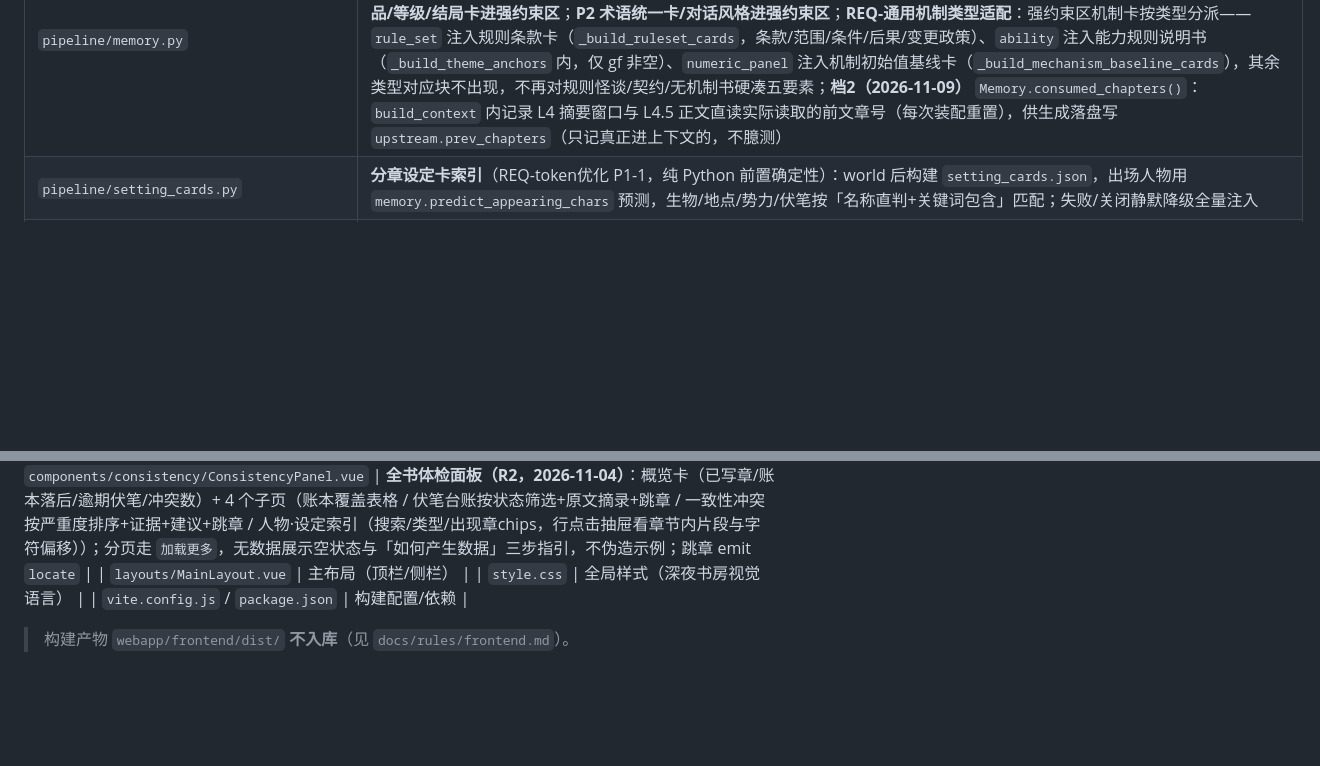
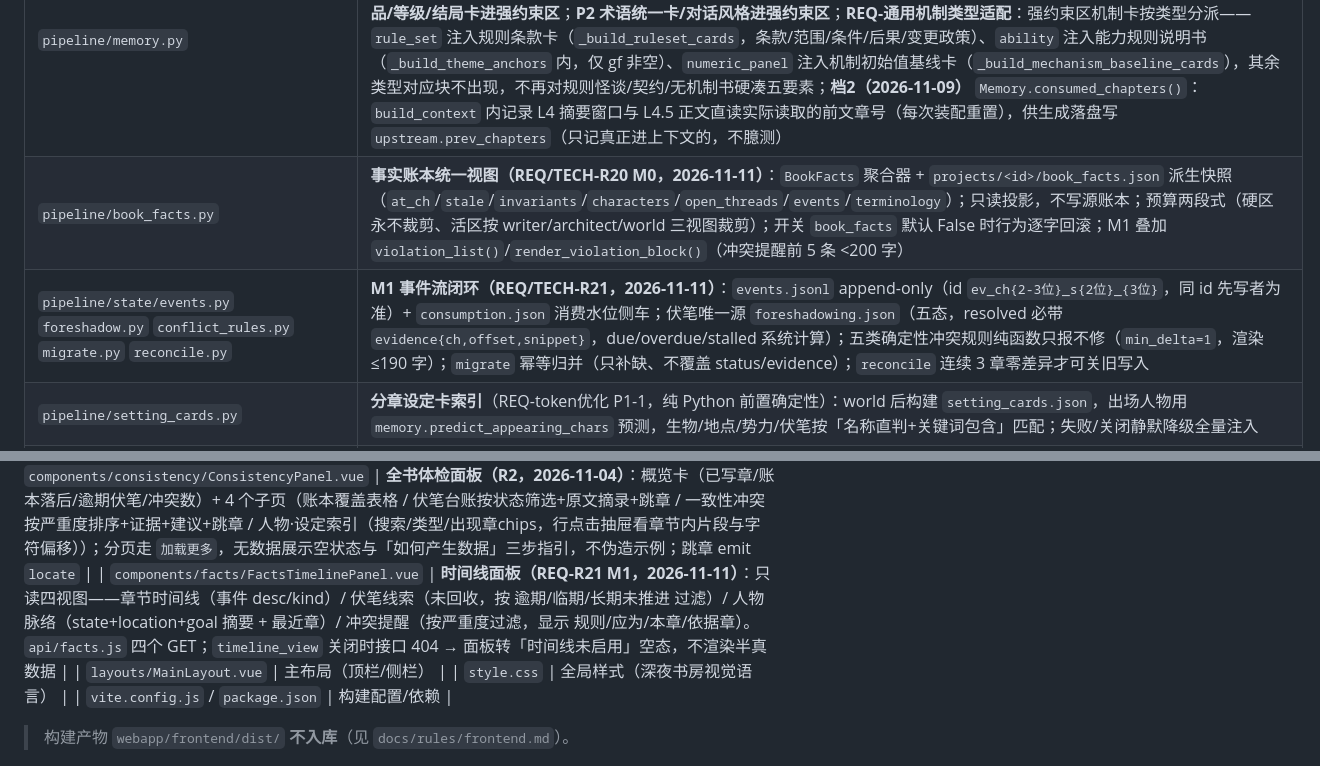
Before and after one commit to muchun0/MoZao, a Markdown page: docs/filemap.md, 2 parts joined by grey strips. GitHub-like rendering; blank space fills up the shorter version.

Commit message:
docs(filemap): 补 book_facts / pipeline/state / 时间线面板索引（R20/R21）

```diff
--- a/docs/filemap.md
+++ b/docs/filemap.md
@@ -65,6 +65,8 @@
 | `pipeline/agents/pacing.py` | 节奏与伏笔 Agent：推导关键节点/分卷节奏/伏笔回收闭环；**P2** plan_outline 额外聚合全本情绪曲线卡（Outline.emotion_curve，零 LLM） |
 | `pipeline/agents/prompts/*.md` | 各角色专属提示词（**改角色行为改这里**）；含小墨AI `assistant.md`（对话人设/事实纪律/输出格式/写作方向仅作背景参考） |
 | `pipeline/memory.py` | 长文一致性：设定库 + 最近 N 章摘要回填 + L4.5 近章正文直读（P0-1，默认 1200 字）+ L1.5 人物状态注入（P0-2）+ L1.6 世界状态承接（REQ-章内自洽：上一章机制数字/生死/物品/时间/事实）+ 配角动机卡注入 + **分章设定卡子集注入**（REQ-token优化 P1-1：按章只注入命中人物/生物/地点/势力/伏笔；空列表=命中无项不注入、索引缺失/关闭回退全量；强约束区永不裁剪）+ **P1 物品/等级/结局卡进强约束区**；**P2 术语统一卡/对话风格进强约束区**；**REQ-通用机制类型适配**：强约束区机制卡按类型分派——`rule_set` 注入规则条款卡（`_build_ruleset_cards`，条款/范围/条件/后果/变更政策）、`ability` 注入能力规则说明书（`_build_theme_anchors` 内，仅 gf 非空）、`numeric_panel` 注入机制初始值基线卡（`_build_mechanism_baseline_cards`），其余类型对应块不出现，不再对规则怪谈/契约/无机制书硬凑五要素；**档2（2026-11-09）** `Memory.consumed_chapters()`：`build_context` 内记录 L4 摘要窗口与 L4.5 正文直读实际读取的前文章号（每次装配重置），供生成落盘写 `upstream.prev_chapters`（只记真正进上下文的，不臆测） |
+| `pipeline/book_facts.py` | **事实账本统一视图（REQ/TECH-R20 M0，2026-11-11）**：`BookFacts` 聚合器 + `projects/<id>/book_facts.json` 派生快照（`at_ch`/`stale`/`invariants`/`characters`/`open_threads`/`events`/`terminology`）；只读投影，不写源账本；预算两段式（硬区永不裁剪、活区按 writer/architect/world 三视图裁剪）；开关 `book_facts` 默认 False 时行为逐字回滚；M1 叠加 `violation_list()`/`render_violation_block()`（冲突提醒前 5 条 <200 字） |
+| `pipeline/state/events.py` `foreshadow.py` `conflict_rules.py` `migrate.py` `reconcile.py` | **M1 事件流闭环（REQ/TECH-R21，2026-11-11）**：`events.jsonl` append-only（id `ev_ch{2-3位}_s{2位}_{3位}`，同 id 先写者为准）+ `consumption.json` 消费水位侧车；伏笔唯一源 `foreshadowing.json`（五态，resolved 必带 `evidence{ch,offset,snippet}`，due/overdue/stalled 系统计算）；五类确定性冲突规则纯函数只报不修（`min_delta=1`，渲染 ≤190 字）；`migrate` 幂等归并（只补缺、不覆盖 status/evidence）；`reconcile` 连续 3 章零差异才可关旧写入 |
 | `pipeline/setting_cards.py` | **分章设定卡索引**（REQ-token优化 P1-1，纯 Python 前置确定性）：world 后构建 `setting_cards.json`，出场人物用 `memory.predict_appearing_chars` 预测，生物/地点/势力/伏笔按「名称直判+关键词包含」匹配；失败/关闭静默降级全量注入 |
 | `pipeline/chapter_design.py` | **章级设计卡派生器**（REQ-chapter-design 一期，纯 Python 前置确定性，零 LLM）：从章级 conflict/emotion/goal/core_event/character_moves/cliffhanger + `World.conflict_matrix` 派生逐章 A1–A7 设计卡（冲突核心与升级阶梯/关键转折/情绪落点/出场角色+戏份+开放关系模板/对白功能），落 `chapter_design.json`；`render_block` 渲染写手注入块；`reconcile_event_ledger` 事件应发生 vs 已消费对账（弱覆盖，只 warning 不阻断） |
 | `pipeline/character_state.py` | 人物动态状态快照（P0-2）：确定性出场记录 + 可选 LLM 状态细节抽取（`_should_llm_extract` 按 `state_extract_frequency` 默认每 3 章 1 次），失败降级 |
@@ -198,6 +200,7 @@
 | `components/world/mechanism.js` | **机制类型元数据与展示判定（REQ-通用机制类型适配）**：`MECHANISM_TYPES`/`TYPE_LABELS`/`TYPE_TITLES`/`POLICY_LABELS`/`STATUS_LABELS` + `resolveTypes`/`dataTypes`/`showBlock`/`hasMechanism`。**类型判定不自算**：以后端下发的 `mechanism_types_resolved`（= `resolve_types`）为权威，本地 `inferTypes` 仅作"响应无该字段"的兜底且字段子集与后端一致；`dataTypes` 提供"有数据就看得见改得动"的展示兜底 |
 | `components/project/ProjectSideNav.vue` | **项目详情左侧栏导航（2026-10-26）**：「内容（章节/大纲/世界观）/ 智能（小墨AI/Agent/全书体检/工具）」两组，选中金线标记，窄屏降级横向滚动 |
 | `components/consistency/ConsistencyPanel.vue` | **全书体检面板（R2，2026-11-04）**：概览卡（已写章/账本落后/逾期伏笔/冲突数）+ 4 个子页（账本覆盖表格 / 伏笔台账按状态筛选+原文摘录+跳章 / 一致性冲突按严重度排序+证据+建议+跳章 / 人物·设定索引（搜索/类型/出现章chips，行点击抽屉看章节内片段与字符偏移））；分页走 `加载更多`，无数据展示空状态与「如何产生数据」三步指引，不伪造示例；跳章 emit `locate` |
+| `components/facts/FactsTimelinePanel.vue` | **时间线面板（REQ-R21 M1，2026-11-11）**：只读四视图——章节时间线（事件 desc/kind）/ 伏笔线索（未回收，按 逾期/临期/长期未推进 过滤）/ 人物脉络（state+location+goal 摘要 + 最近章）/ 冲突提醒（按严重度过滤，显示 规则/应为/本章/依据章）。`api/facts.js` 四个 GET；`timeline_view` 关闭时接口 404 → 面板转「时间线未启用」空态，不渲染半真数据 |
 | `layouts/MainLayout.vue` | 主布局（顶栏/侧栏） |
 | `style.css` | 全局样式（深夜书房视觉语言） |
 | `vite.config.js` / `package.json` | 构建配置/依赖 |
```
